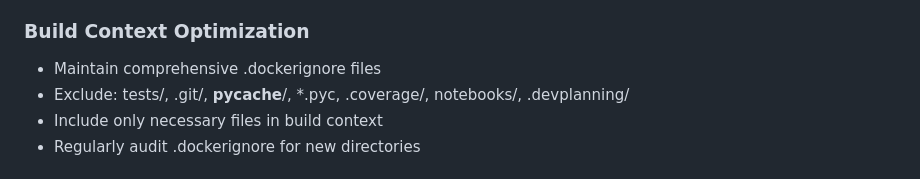
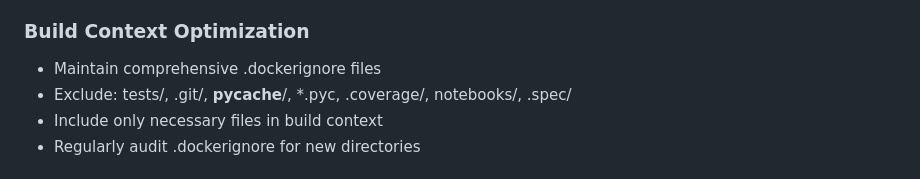
Before and after one commit to traefikturkey/onboard, a Markdown page: .github/instructions/dockerfile.instructions.md, the part around the change. Rendered like a GitHub page.

```diff
--- a/.github/instructions/dockerfile.instructions.md
+++ b/.github/instructions/dockerfile.instructions.md
@@ -51,7 +51,7 @@ applyTo: "**/Dockerfile*"
 
 ### Build Context Optimization
 - Maintain comprehensive .dockerignore files
-- Exclude: tests/, .git/, __pycache__/, *.pyc, .coverage/, notebooks/, .devplanning/
+- Exclude: tests/, .git/, __pycache__/, *.pyc, .coverage/, notebooks/, .spec/
 - Include only necessary files in build context
 - Regularly audit .dockerignore for new directories
 
```
Also changed, not shown: .github/copilot-instructions.md (+2 -2 lines), .github/prompts/update-instructions.prompt.md (+5 -5 lines).
